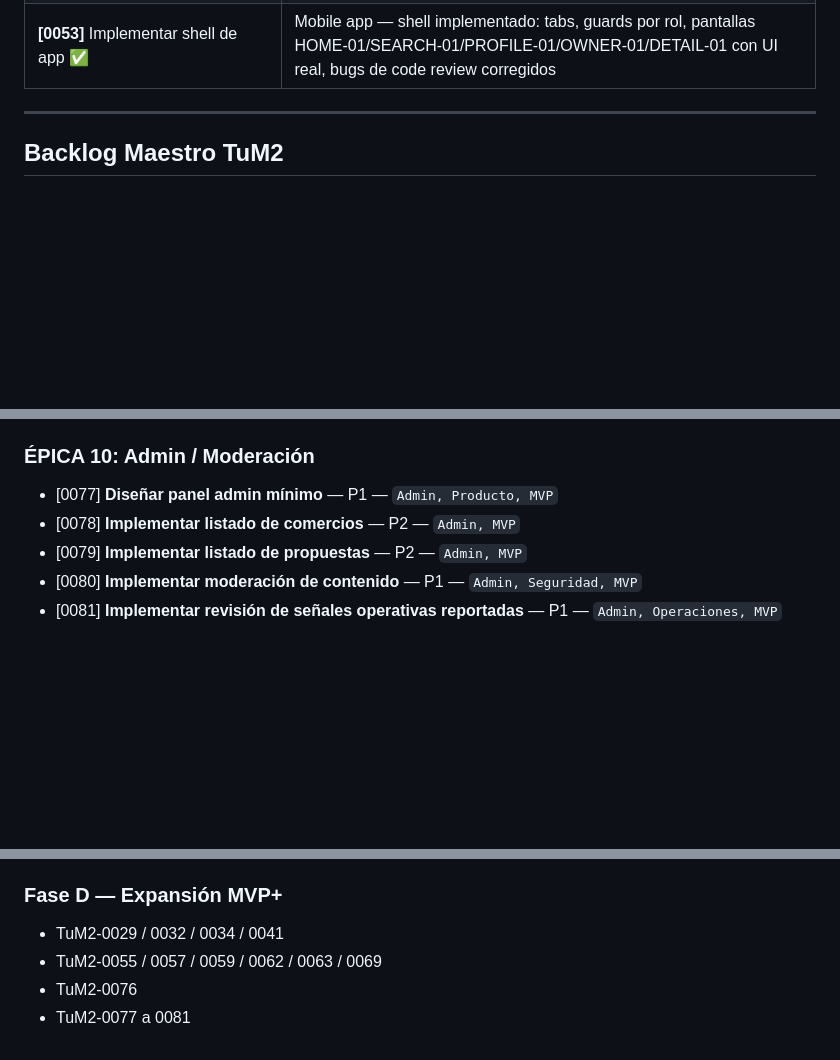
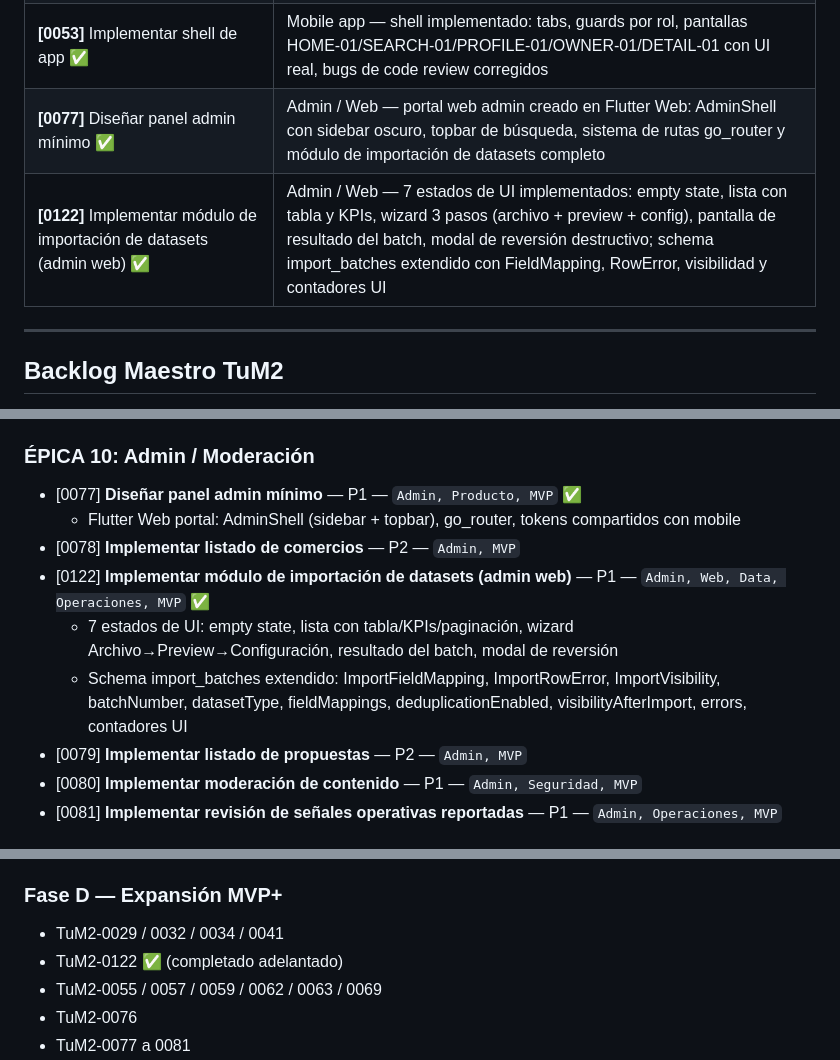
Before and after one commit to pablo-ziegler-glitch/TuM2, a Markdown page: CLAUDE.md, 3 parts joined by grey strips. Drawn GitHub-style; blank space fills up the shorter version.

Commit message:
docs: actualizar CLAUDE.md con tarjetas completadas TuM2-0077 y TuM2-0122
Registra las actividades completadas en la sesión actual:
- TuM2-0077 Diseñar panel admin mínimo ✅ — Flutter Web portal con AdminShell
- TuM2-0122 Implementar módulo de importación de datasets (admin web) ✅ — nuevo

Agrega TuM2-0122 al backlog maestro (Épica 10) con descripción completa.
Actualiza secciones: estado del backlog, Fase D, MVP núcleo, qué va en MVP.

https://claude.ai/code/session_013Fc7W5ZMvSwMnZQD4zp8Zd

```diff
--- a/CLAUDE.md
+++ b/CLAUDE.md
@@ -41,6 +41,8 @@ El usuario pasa las tarjetas de a una. Estado actual:
 | **[0033]** Diseñar ficha pública de comercio ✅ | UX/UI — HOME-01 Detail diseñado por Stitches: hero imagen, badge ABIERTO, info rows, mapa, acciones, historia y galería |
 | **[0037]** Diseñar panel Mi comercio ✅ | UX/UI — OWNER-01 diseñado por Stitches: estado actual, acciones rápidas 2×2, banner advertencia, banner promocional |
 | **[0053]** Implementar shell de app ✅ | Mobile app — shell implementado: tabs, guards por rol, pantallas HOME-01/SEARCH-01/PROFILE-01/OWNER-01/DETAIL-01 con UI real, bugs de code review corregidos |
+| **[0077]** Diseñar panel admin mínimo ✅ | Admin / Web — portal web admin creado en Flutter Web: AdminShell con sidebar oscuro, topbar de búsqueda, sistema de rutas go_router y módulo de importación de datasets completo |
+| **[0122]** Implementar módulo de importación de datasets (admin web) ✅ | Admin / Web — 7 estados de UI implementados: empty state, lista con tabla y KPIs, wizard 3 pasos (archivo + preview + config), pantalla de resultado del batch, modal de reversión destructivo; schema import_batches extendido con FieldMapping, RowError, visibilidad y contadores UI |
 
 ---
 
@@ -145,8 +147,12 @@ El usuario pasa las tarjetas de a una. Estado actual:
 - [0076] **Implementar links compartibles** — P1 — `Web, Growth, MVP`
 
 ### ÉPICA 10: Admin / Moderación
-- [0077] **Diseñar panel admin mínimo** — P1 — `Admin, Producto, MVP`
+- [0077] **Diseñar panel admin mínimo** — P1 — `Admin, Producto, MVP` ✅
+  - Flutter Web portal: AdminShell (sidebar + topbar), go_router, tokens compartidos con mobile
 - [0078] **Implementar listado de comercios** — P2 — `Admin, MVP`
+- [0122] **Implementar módulo de importación de datasets (admin web)** — P1 — `Admin, Web, Data, Operaciones, MVP` ✅
+  - 7 estados de UI: empty state, lista con tabla/KPIs/paginación, wizard Archivo→Preview→Configuración, resultado del batch, modal de reversión
+  - Schema import_batches extendido: ImportFieldMapping, ImportRowError, ImportVisibility, batchNumber, datasetType, fieldMappings, deduplicationEnabled, visibilityAfterImport, errors, contadores UI
 - [0079] **Implementar listado de propuestas** — P2 — `Admin, MVP`
 - [0080] **Implementar moderación de contenido** — P1 — `Admin, Seguridad, MVP`
 - [0081] **Implementar revisión de señales operativas reportadas** — P1 — `Admin, Operaciones, MVP`
@@ -249,6 +255,7 @@ El usuario pasa las tarjetas de a una. Estado actual:
 
 ### Fase D — Expansión MVP+
 - TuM2-0029 / 0032 / 0034 / 0041
+- TuM2-0122 ✅ (completado adelantado)
 - TuM2-0055 / 0057 / 0059 / 0062 / 0063 / 0069
 - TuM2-0076
 - TuM2-0077 a 0081
```
Also changed, not shown: other parts of CLAUDE.md (+3 -0 lines).
